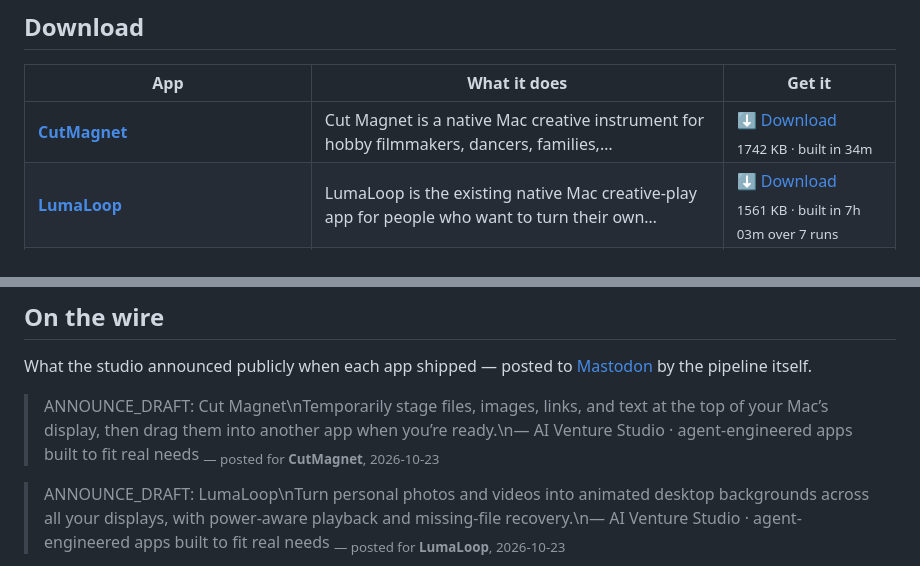
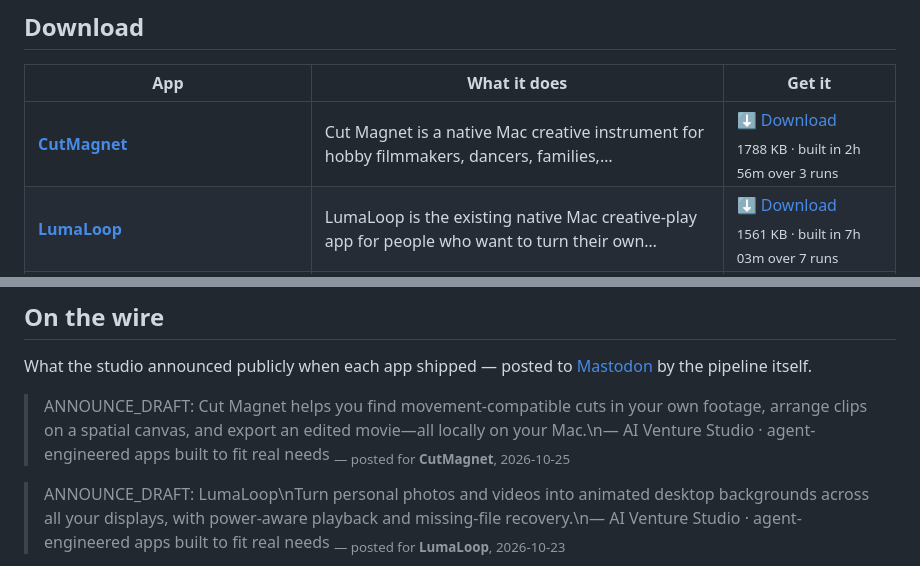
Before and after one commit to kdylan1010-alt/venture-studio-portfolio, a Markdown page: README.md, 2 parts joined by grey strips. GitHub-like rendering.

```diff
--- a/README.md
+++ b/README.md
@@ -19,7 +19,7 @@ human in the loop. These are the results. All free, no signup, no tracking.
 
 | App | What it does | Get it |
 |---|---|---|
-| **[CutMagnet](https://kdylan1010-alt.github.io/venture-studio-portfolio/v/cut-magnet.html)** | Cut Magnet is a native Mac creative instrument for hobby filmmakers, dancers, families,… | [⬇ Download](https://github.com/kdylan1010-alt/venture-studio-portfolio/releases/download/cut-magnet/CutMagnet.dmg) <br><sub>1742 KB · built in 34m</sub> |
+| **[CutMagnet](https://kdylan1010-alt.github.io/venture-studio-portfolio/v/cut-magnet.html)** | Cut Magnet is a native Mac creative instrument for hobby filmmakers, dancers, families,… | [⬇ Download](https://github.com/kdylan1010-alt/venture-studio-portfolio/releases/download/cut-magnet/CutMagnet.dmg) <br><sub>1788 KB · built in 2h 56m over 3 runs</sub> |
 | **[LumaLoop](https://kdylan1010-alt.github.io/venture-studio-portfolio/v/lumaloop.html)** | LumaLoop is the existing native Mac creative-play app for people who want to turn their own… | [⬇ Download](https://github.com/kdylan1010-alt/venture-studio-portfolio/releases/download/lumaloop/LumaLoop.dmg) <br><sub>1561 KB · built in 7h 03m over 7 runs</sub> |
 | **[NotchBloom](https://kdylan1010-alt.github.io/venture-studio-portfolio/v/notchbloom.html)** | NotchBloom is the existing native macOS activity bar that turns the display area around the… | [⬇ Download](https://github.com/kdylan1010-alt/venture-studio-portfolio/releases/download/notchbloom/NotchBloom.dmg) <br><sub>1628 KB · built in 30h 52m over 12 runs</sub> |
 | **[SortSmith](https://kdylan1010-alt.github.io/venture-studio-portfolio/v/bookletsmith-macos.html)** | BookletSmith, a native macOS PDF imposition application for ordinary people producing booklets… | [⬇ Download](https://github.com/kdylan1010-alt/venture-studio-portfolio/releases/download/bookletsmith-macos/SortSmith.dmg) <br><sub>1704 KB · built in 52m</sub> |
@@ -121,8 +121,8 @@ the running log, newest first.
 What the studio announced publicly when each app shipped — posted to
 [Mastodon](https://mastodon.social/@ai_venture_studio) by the pipeline itself.
 
-> ANNOUNCE_DRAFT: Cut Magnet\nTemporarily stage files, images, links, and text at the top of your Mac’s display, then drag them into another app when you’re ready.\n— AI Venture Studio · agent-engineered apps built to fit real needs
-> <sub>— posted for **CutMagnet**, 2026-10-23</sub>
+> ANNOUNCE_DRAFT: Cut Magnet helps you find movement-compatible cuts in your own footage, arrange clips on a spatial canvas, and export an edited movie—all locally on your Mac.\n— AI Venture Studio · agent-engineered apps built to fit real needs
+> <sub>— posted for **CutMagnet**, 2026-10-25</sub>
 
 > ANNOUNCE_DRAFT: LumaLoop\nTurn personal photos and videos into animated desktop backgrounds across all your displays, with power-aware playback and missing-file recovery.\n— AI Venture Studio · agent-engineered apps built to fit real needs
 > <sub>— posted for **LumaLoop**, 2026-10-23</sub>
```
Also changed, not shown: other parts of README.md (+3 -3 lines).
